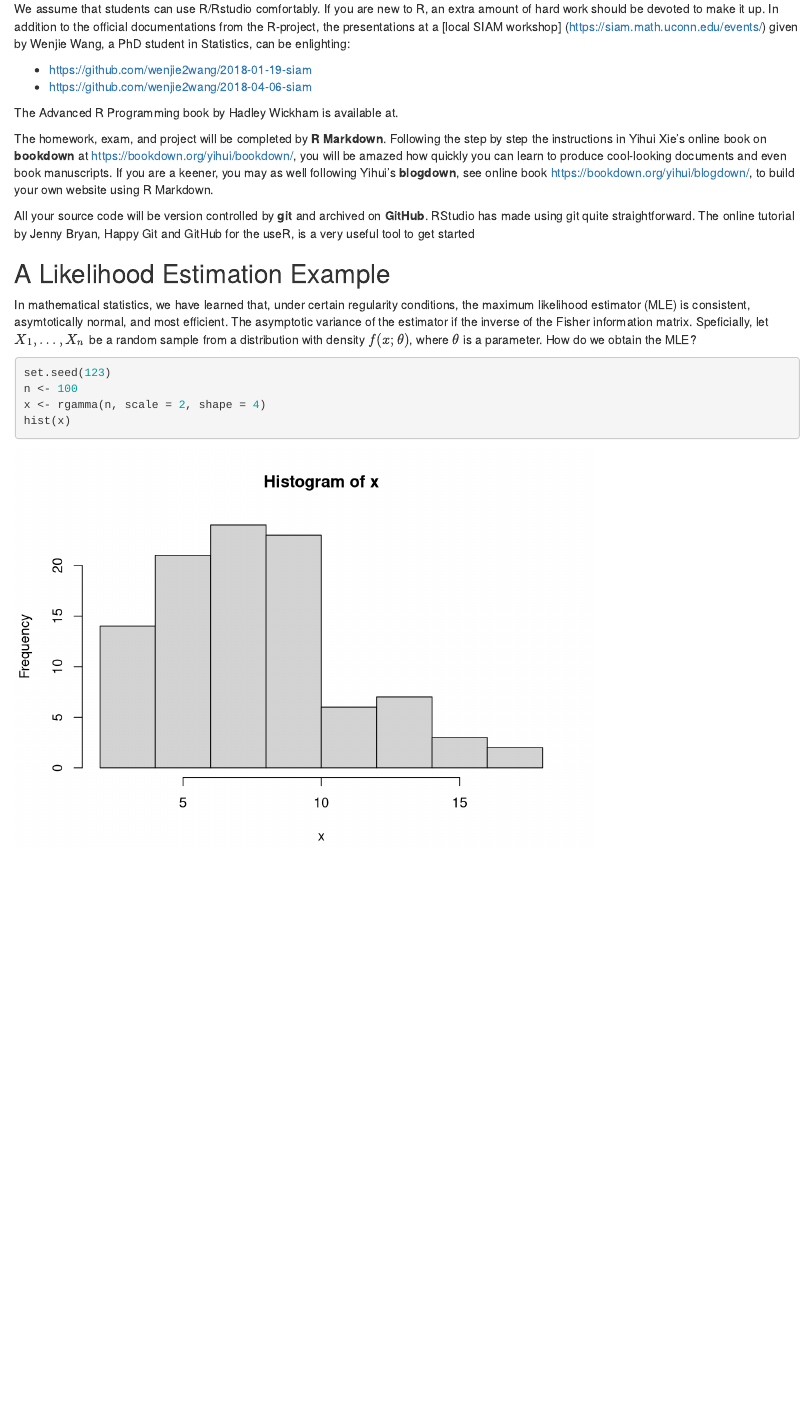
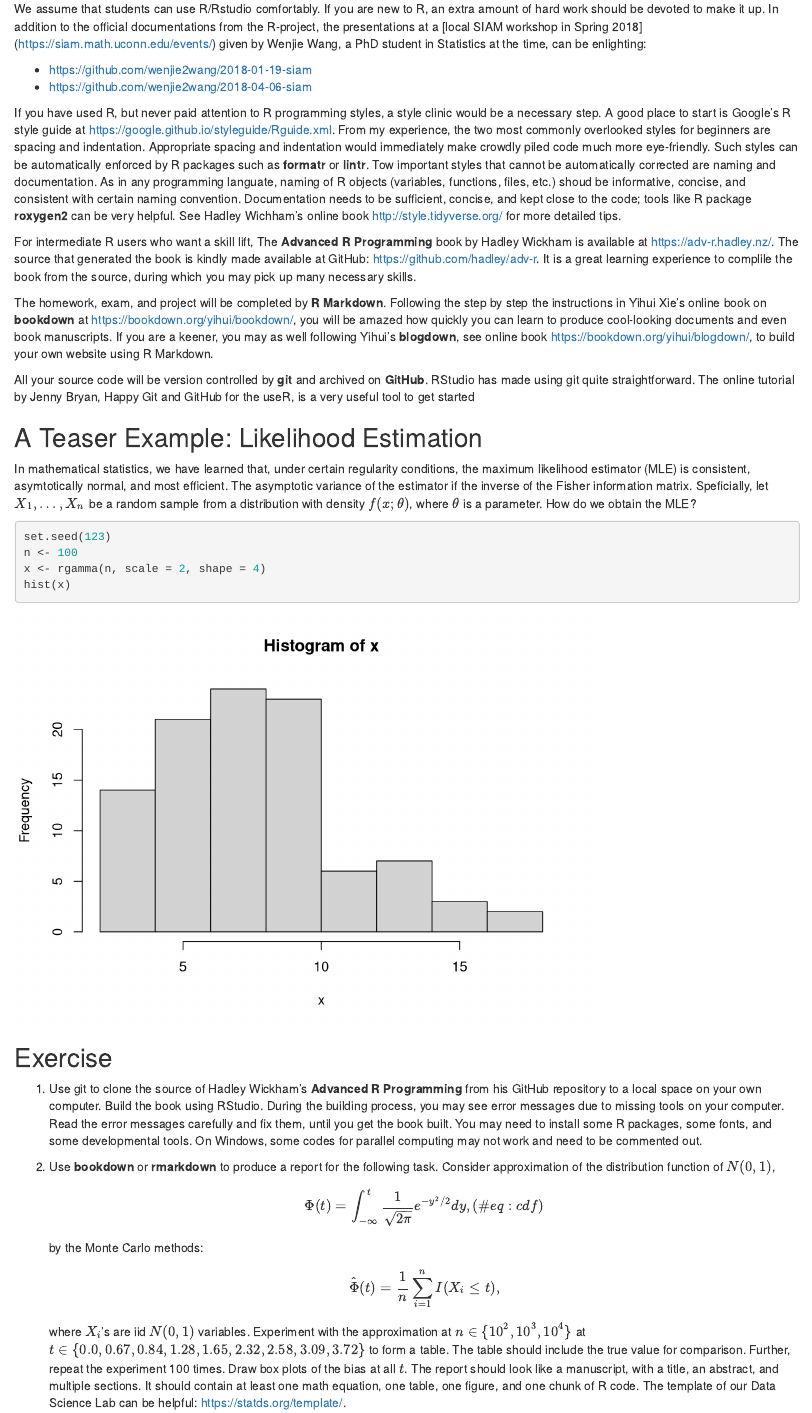
Before and after one commit to jun-yan/stat-5361, an R Markdown document (stat5361-book/index.Rmd): the page in a window 1100 px wide, from 190 px down. Rendered offline with R 4.5, knitr and Pandoc, with nearby package versions.

Commit message:
added style guide and exercises

````diff
--- a/stat5361-book/index.Rmd
+++ b/stat5361-book/index.Rmd
@@ -14,12 +14,15 @@ Statisticl Computing, at UConn."
 
 # Prerequisites
 
-We assume that students can use R/Rstudio comfortably. If you are new to R, an extra amount of hard work should be devoted to make it up. In addition to the official documentations from the R-project, the presentations at a [local SIAM workshop] (https://siam.math.uconn.edu/events/) given by Wenjie Wang, a PhD student in Statistics, can be enlighting:
+We assume that students can use R/Rstudio comfortably. If you are new to R, an extra amount of hard work should be devoted to make it up. In addition to the official documentations from the R-project, the presentations at a [local SIAM workshop in Spring 2018] (https://siam.math.uconn.edu/events/) given by Wenjie Wang, a PhD student in Statistics at the time, can be enlighting:
 
 - <https://github.com/wenjie2wang/2018-01-19-siam>
 - <https://github.com/wenjie2wang/2018-04-06-siam>
 
-The Advanced R Programming book by Hadley Wickham is available at.
+If you have used R, but never paid attention to R programming styles, a style clinic would be a necessary step. A good place to start is Google's R style guide at <https://google.github.io/styleguide/Rguide.xml>. From my experience, the two most commonly overlooked styles for beginners are spacing and indentation. Appropriate spacing and indentation would immediately make crowdly piled code much more eye-friendly. Such styles can be automatically enforced by R packages such as **formatr** or **lintr**. Tow important styles that cannot be automatically corrected are naming and documentation. As in any programming languate, naming of R objects (variables, functions, files, etc.) shoud be informative, concise, and consistent with certain naming convention. Documentation needs to be sufficient, concise, and kept close to the code; tools like R package **roxygen2** can be very helpful. See Hadley Wichham's online book <http://style.tidyverse.org/> for more detailed tips.
+
+
+For intermediate R users who want a skill lift, The __Advanced R Programming__ book by Hadley Wickham is available at <https://adv-r.hadley.nz/>. The source that generated the book is kindly made available at GitHub: <https://github.com/hadley/adv-r>. It is a great learning experience to complile the book from the source, during which you may pick up many necessary skills.
 
 
 The homework, exam, and project will be completed by __R Markdown__. Following the step by step the instructions in Yihui Xie's online book on __bookdown__ at <https://bookdown.org/yihui/bookdown/>, you will be amazed how quickly you can learn to produce cool-looking documents and even book manuscripts. If you are a keener, you may as well following Yihui's __blogdown__, see online book <https://bookdown.org/yihui/blogdown/>, to build your own website using R Markdown.
@@ -27,7 +30,7 @@ The homework, exam, and project will be completed by __R Markdown__. Following t
 
 All your source code will be version controlled by __git__ and archived on __GitHub__. RStudio has made using git quite straightforward. The online tutorial by Jenny Bryan, Happy Git and GitHub for the useR, is a very useful tool to get started
 
-## A Likelihood Estimation Example
+## A Teaser Example: Likelihood Estimation
 
 In mathematical statistics, we have learned that, under certain regularity conditions, the maximum likelihood estimator (MLE) is consistent, asymtotically normal, and most efficient. The asymptotic variance of the estimator if the inverse of the Fisher information matrix. Speficially, let $X_1, \ldots, X_n$ be a random sample from a distribution with density $f(x; \theta)$, where $\theta$ is a parameter. How do we obtain the MLE?
 
@@ -37,3 +40,23 @@ n <- 100
 x <- rgamma(n, scale = 2, shape = 4)
 hist(x)
 ```
+
+
+## Exercise
+1. Use git to clone the source of Hadley Wickham's **Advanced R Programming** from his GitHub repository to a local space on your own computer. Build the book using RStudio. During the building process, you may see error messages due to missing tools on your computer. Read the error messages carefully and fix them, until you get the book built. You may need to install some R packages, some fonts, and some developmental tools. On Windows, some codes for parallel computing may not work and need to be commented out.
+
+2. Use **bookdown** or **rmarkdown** to produce a report for the following task. Consider approximation of the distribution function of $N(0, 1)$,
+\begin{equation}
+\Phi(t) = \int_{-\infty}^t \frac{1}{\sqrt{2\pi}} e^{-y^2 / 2} dy,
+(\#eq:cdf)
+\end{equation}
+by the Monte Carlo methods:
+\begin{equation}
+\hat\Phi(t) = \frac{1}{n} \sum_{i=1}^n I(X_i \le t),
+\end{equation}
+where $X_i$'s are iid $N(0, 1)$ variables.
+Experiment with the approximation at $n \in \{10^2, 10^3, 10^4\}$
+at $t \in \{0.0, 0.67, 0.84, 1.28, 1.65, 2.32, 2.58, 3.09, 3.72\}$ to form a table.
+The table should include the true value for comparison.
+Further, repeat the experiment 100 times. Draw box plots of the bias at all $t$.
+The report should look like a manuscript, with a title, an abstract, and multiple sections. It should contain at least one math equation, one table, one figure, and one chunk of R code. The template of our Data Science Lab can be helpful: <https://statds.org/template/>.
````
